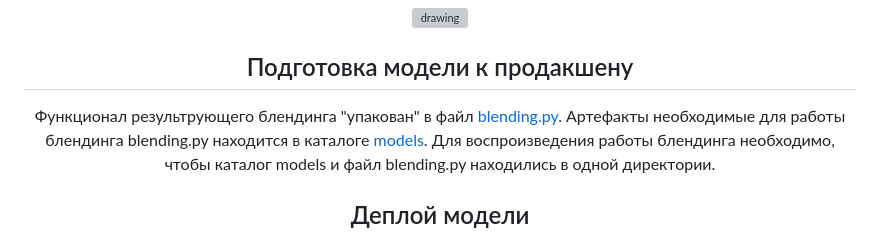
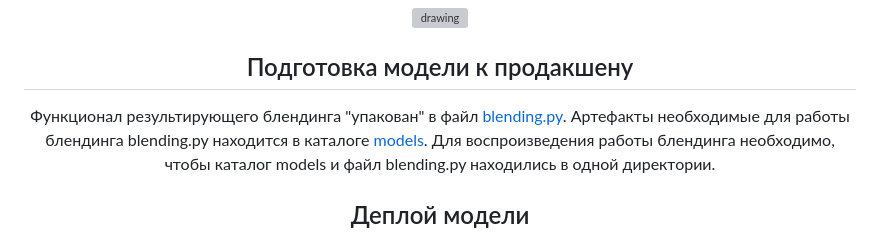
Before and after one commit to Wiruto/Credit-scoring-of-Alfa-Bank, a Markdown page: README.md, the part around one of its changes. Drawn GitHub-style; grey boxes are pictures that could not be loaded.

```diff
--- a/README.md
+++ b/README.md
@@ -106,7 +106,7 @@ $torow$ и $stat$.
 
 ## Подготовка модели к продакшену
 
-Функционал результрующего блендинга "упакован" в файл [blending.py](blending.py).
+Функционал результирующего блендинга "упакован" в файл [blending.py](blending.py).
 Артефакты необходимые для работы блендинга blending.py находится в каталоге [models](https://github.com/Wiruto/Credit-scoring-of-Alfa-Bank/tree/c3145cde389ff71dd62726f81c0aeff6f9ca6c5b/PROD%20server/models).
 Для воспроизведения работы блендинга необходимо, чтобы каталог models и файл blending.py находились в одной директории.
 
```
Also changed, not shown: other parts of README.md (+0 -4 lines).
